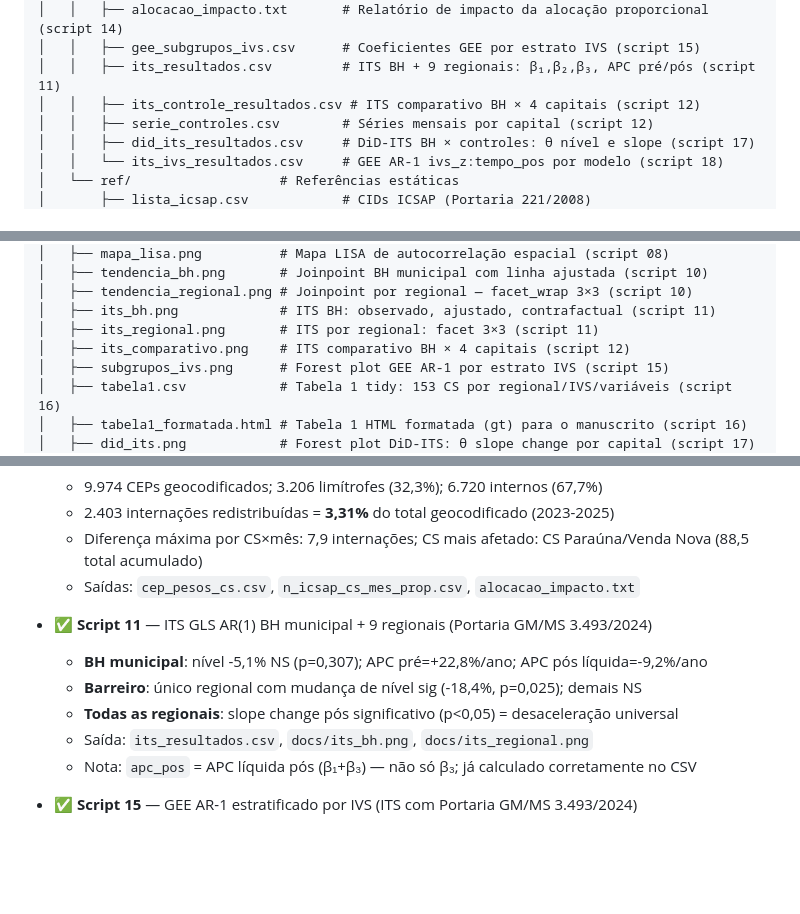
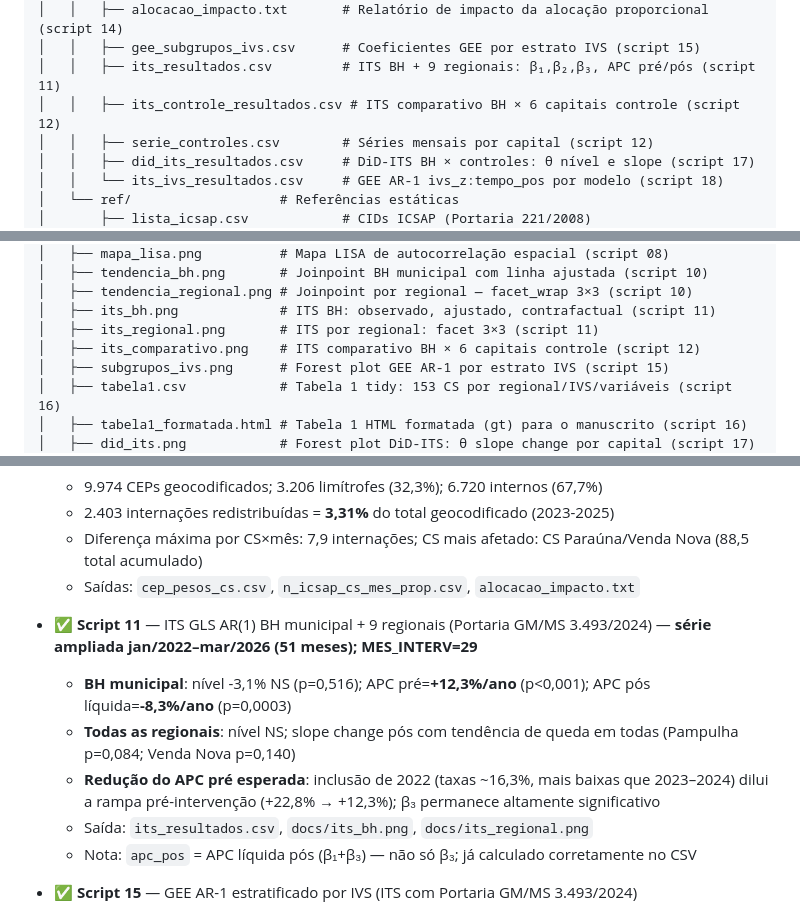
Before and after one commit to Brunoavfer/sihsus-icsap-bh, a Markdown page: CLAUDE.md, 3 parts joined by grey strips. Drawn GitHub-style; blank space fills up the shorter version.

```diff
--- a/CLAUDE.md
+++ b/CLAUDE.md
@@ -56,7 +56,7 @@ sihsus-icsap-bh/
 │   │   ├── alocacao_impacto.txt       # Relatório de impacto da alocação proporcional (script 14)
 │   │   ├── gee_subgrupos_ivs.csv      # Coeficientes GEE por estrato IVS (script 15)
 │   │   ├── its_resultados.csv         # ITS BH + 9 regionais: β₁,β₂,β₃, APC pré/pós (script 11)
-│   │   ├── its_controle_resultados.csv # ITS comparativo BH × 4 capitais (script 12)
+│   │   ├── its_controle_resultados.csv # ITS comparativo BH × 6 capitais controle (script 12)
 │   │   ├── serie_controles.csv        # Séries mensais por capital (script 12)
 │   │   ├── did_its_resultados.csv     # DiD-ITS BH × controles: θ nível e slope (script 17)
 │   │   └── its_ivs_resultados.csv     # GEE AR-1 ivs_z:tempo_pos por modelo (script 18)
@@ -82,7 +82,7 @@ sihsus-icsap-bh/
 │   ├── tendencia_regional.png # Joinpoint por regional — facet_wrap 3×3 (script 10)
 │   ├── its_bh.png             # ITS BH: observado, ajustado, contrafactual (script 11)
 │   ├── its_regional.png       # ITS por regional: facet 3×3 (script 11)
-│   ├── its_comparativo.png    # ITS comparativo BH × 4 capitais (script 12)
+│   ├── its_comparativo.png    # ITS comparativo BH × 6 capitais controle (script 12)
 │   ├── subgrupos_ivs.png      # Forest plot GEE AR-1 por estrato IVS (script 15)
 │   ├── tabela1.csv            # Tabela 1 tidy: 153 CS por regional/IVS/variáveis (script 16)
 │   ├── tabela1_formatada.html # Tabela 1 HTML formatada (gt) para o manuscrito (script 16)
@@ -243,10 +243,10 @@ O filtro de CS é dependente do filtro de regional — ao selecionar uma regiona
   - 2.403 internações redistribuídas = **3,31%** do total geocodificado (2023-2025)
   - Diferença máxima por CS×mês: 7,9 internações; CS mais afetado: CS Paraúna/Venda Nova (88,5 total acumulado)
   - Saídas: `cep_pesos_cs.csv`, `n_icsap_cs_mes_prop.csv`, `alocacao_impacto.txt`
-- ✅ **Script 11** — ITS GLS AR(1) BH municipal + 9 regionais (Portaria GM/MS 3.493/2024)
-  - **BH municipal**: nível -5,1% NS (p=0,307); APC pré=+22,8%/ano; APC pós líquida=-9,2%/ano
-  - **Barreiro**: único regional com mudança de nível sig (-18,4%, p=0,025); demais NS
-  - **Todas as regionais**: slope change pós significativo (p<0,05) = desaceleração universal
+- ✅ **Script 11** — ITS GLS AR(1) BH municipal + 9 regionais (Portaria GM/MS 3.493/2024) — **série ampliada jan/2022–mar/2026 (51 meses); MES_INTERV=29**
+  - **BH municipal**: nível -3,1% NS (p=0,516); APC pré=**+12,3%/ano** (p<0,001); APC pós líquida=**-8,3%/ano** (p=0,0003)
+  - **Todas as regionais**: nível NS; slope change pós com tendência de queda em todas (Pampulha p=0,084; Venda Nova p=0,140)
+  - **Redução do APC pré esperada**: inclusão de 2022 (taxas ~16,3%, mais baixas que 2023–2024) dilui a rampa pré-intervenção (+22,8% → +12,3%); β₃ permanece altamente significativo
   - Saída: `its_resultados.csv`, `docs/its_bh.png`, `docs/its_regional.png`
   - Nota: `apc_pos` = APC líquida pós (β₁+β₃) — não só β₃; já calculado corretamente no CSV
 - ✅ **Script 15** — GEE AR-1 estratificado por IVS (ITS com Portaria GM/MS 3.493/2024)
```
Also changed, not shown: other parts of CLAUDE.md (+22 -13 lines).
